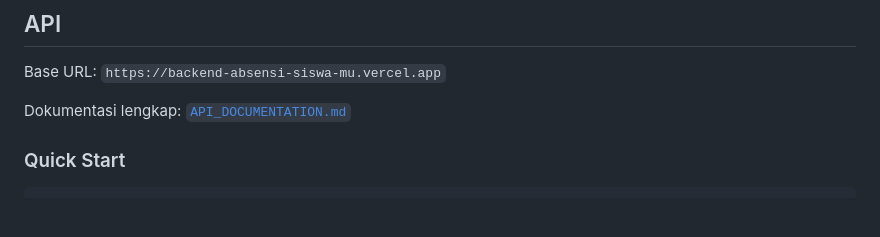
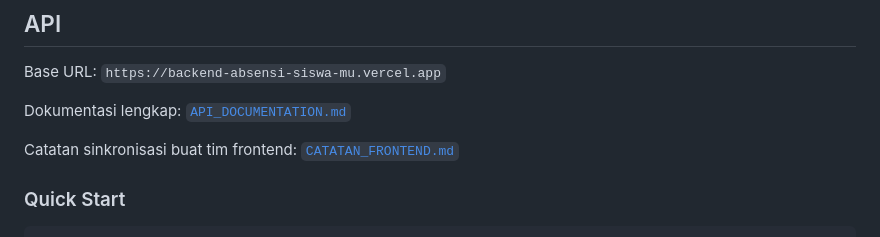
Before and after one commit to nirvagold/backend-absensi-siswa, a Markdown page: README.md, the part around the change. Rendered like a GitHub page; blank space fills up the shorter version.

```diff
--- a/README.md
+++ b/README.md
@@ -7,6 +7,8 @@ Sistem Informasi Absensi Siswa Berbasis Web dengan Integrasi QR Code, Notifikasi
 Base URL: `https://backend-absensi-siswa-mu.vercel.app`
 
 Dokumentasi lengkap: [`API_DOCUMENTATION.md`](API_DOCUMENTATION.md)
+
+Catatan sinkronisasi buat tim frontend: [`CATATAN_FRONTEND.md`](CATATAN_FRONTEND.md)
 
 ### Quick Start
 
```
Also changed, not shown: CATATAN_FRONTEND.md (added, +338 -0 lines).
